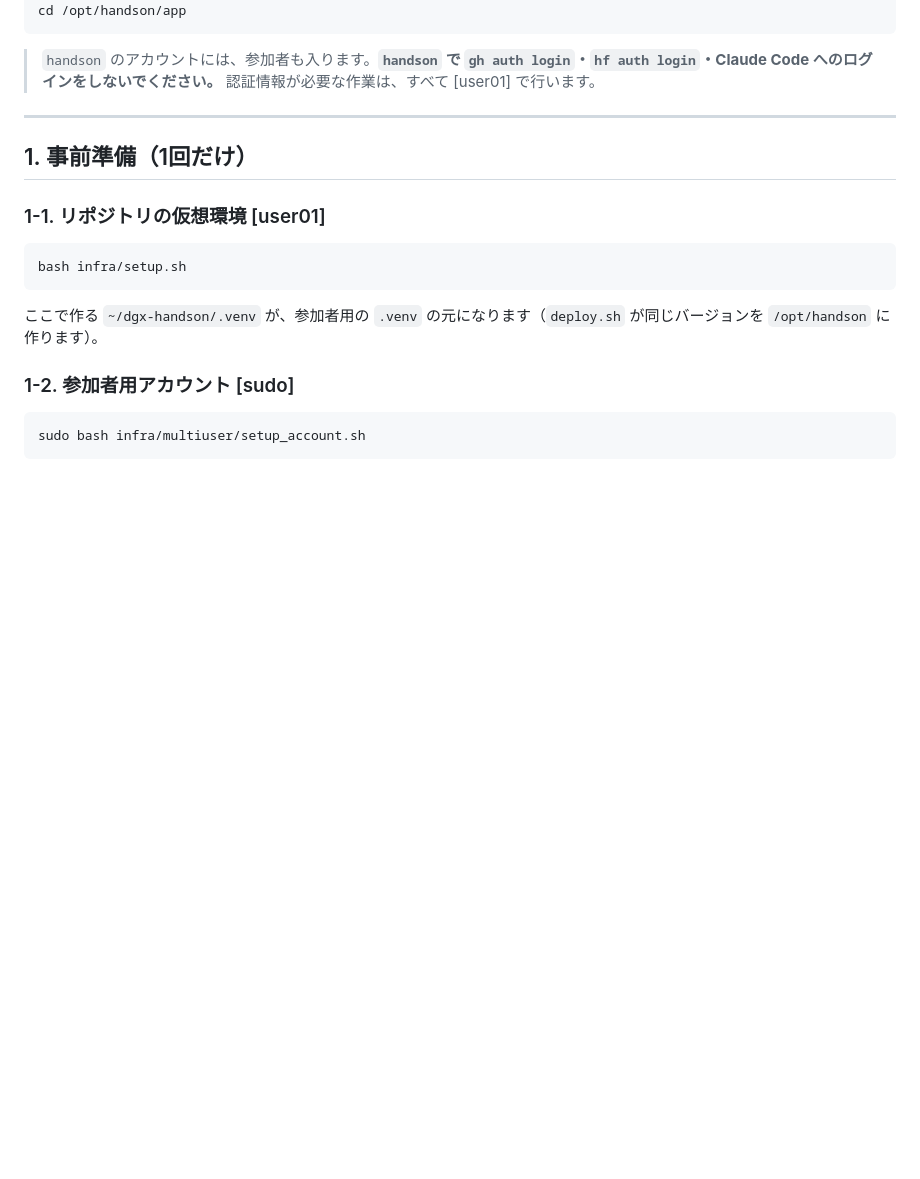
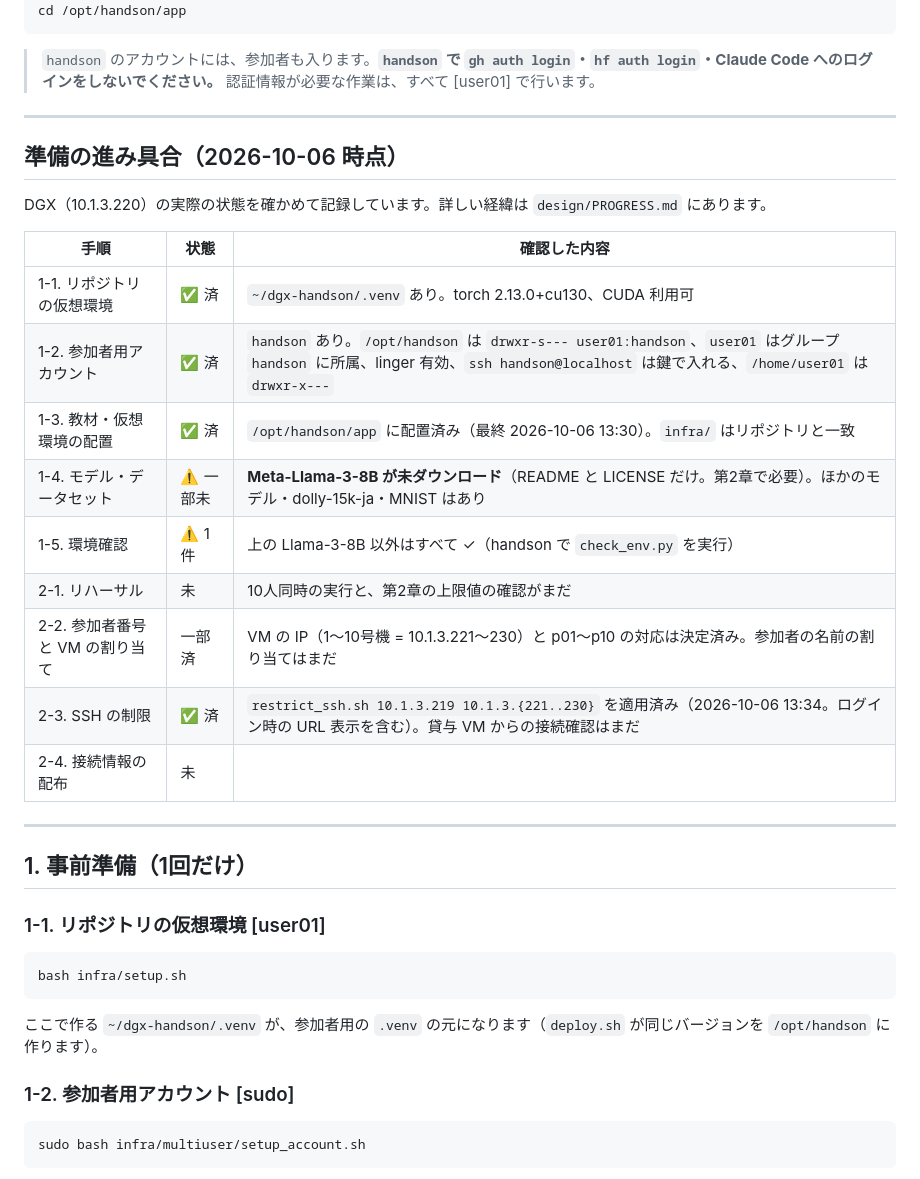
Before and after one commit to chinchillaa/dgx-handson, a Markdown page: docs/operator_guide.md, the part around the change. Rendered like a GitHub page; blank space fills up the shorter version.

Commit message:
docs: 事前準備の進み具合を運営者ガイドに記録し、PROGRESS を更新
DGX の実際の状態を確かめ、運営者ガイドに「準備の進み具合（2026-10-06 時点）」の表を追加した。

- 1-1〜1-3・2-3 は済。1-2 は権限・グループ・linger・鍵を、1-3 は infra/ がリポジトリと一致することを確認
- 1-4・1-5: Meta-Llama-3-8B が未ダウンロード（README・LICENSE のみ）。ほかは check_env.py ですべて ✓
- 2-1 リハーサル・2-4 配布は未。2-2 は IP と番号の対応のみ決定済み
- PROGRESS.md: PR #7 のマージ、restrict_ssh.sh の反映済み（13:34）、Llama-3-8B の再確認を記録。貸与 VM からの p01〜p10 の表示は、接続記録がないため未確認のまま

Co-Authored-By: Claude Opus 5.5 <noreply@anthropic.com>

````diff
--- a/docs/operator_guide.md
+++ b/docs/operator_guide.md
@@ -48,6 +48,24 @@ cd /opt/handson/app
 ```
 
 > `handson` のアカウントには、参加者も入ります。**`handson` で `gh auth login`・`hf auth login`・Claude Code へのログインをしないでください。** 認証情報が必要な作業は、すべて [user01] で行います。
+
+---
+
+## 準備の進み具合（2026-10-06 時点）
+
+DGX（10.1.3.220）の実際の状態を確かめて記録しています。詳しい経緯は `design/PROGRESS.md` にあります。
+
+| 手順 | 状態 | 確認した内容 |
+|---|---|---|
+| 1-1. リポジトリの仮想環境 | ✅ 済 | `~/dgx-handson/.venv` あり。torch 2.13.0+cu130、CUDA 利用可 |
+| 1-2. 参加者用アカウント | ✅ 済 | `handson` あり。`/opt/handson` は `drwxr-s--- user01:handson`、`user01` はグループ `handson` に所属、linger 有効、`ssh handson@localhost` は鍵で入れる、`/home/user01` は `drwxr-x---` |
+| 1-3. 教材・仮想環境の配置 | ✅ 済 | `/opt/handson/app` に配置済み（最終 2026-10-06 13:30）。`infra/` はリポジトリと一致 |
+| 1-4. モデル・データセット | ⚠️ 一部未 | **Meta-Llama-3-8B が未ダウンロード**（README と LICENSE だけ。第2章で必要）。ほかのモデル・dolly-15k-ja・MNIST はあり |
+| 1-5. 環境確認 | ⚠️ 1件 | 上の Llama-3-8B 以外はすべて ✓（handson で `check_env.py` を実行） |
+| 2-1. リハーサル | 未 | 10人同時の実行と、第2章の上限値の確認がまだ |
+| 2-2. 参加者番号と VM の割り当て | 一部済 | VM の IP（1〜10号機 = 10.1.3.221〜230）と p01〜p10 の対応は決定済み。参加者の名前の割り当てはまだ |
+| 2-3. SSH の制限 | ✅ 済 | `restrict_ssh.sh 10.1.3.219 10.1.3.{221..230}` を適用済み（2026-10-06 13:34。ログイン時の URL 表示を含む）。貸与 VM からの接続確認はまだ |
+| 2-4. 接続情報の配布 | 未 | |
 
 ---
 
````
Also changed, not shown: design/PROGRESS.md (+3 -3 lines).
